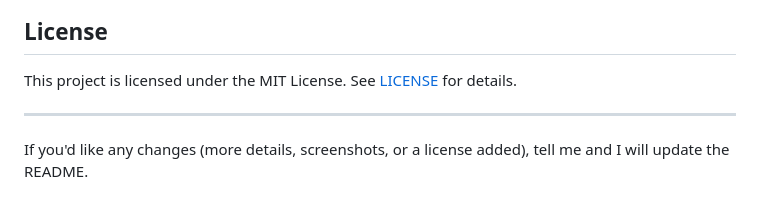
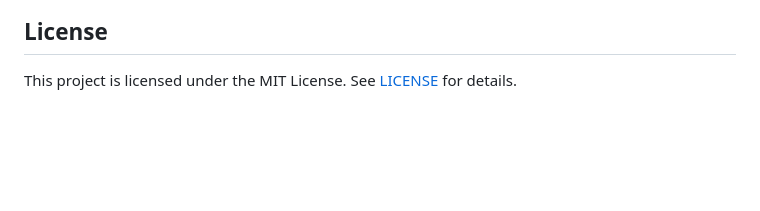
Before and after one commit to avisharma42/inamigos-website, a Markdown page: README.md, the part around the change. Drawn GitHub-style; blank space fills up the shorter version.

```diff
--- a/README.md
+++ b/README.md
@@ -61,7 +61,3 @@ python assets/check_images.py
 ## License
 
 This project is licensed under the MIT License. See [LICENSE](./LICENSE) for details.
-
----
-
-If you'd like any changes (more details, screenshots, or a license added), tell me and I will update the README.
```
